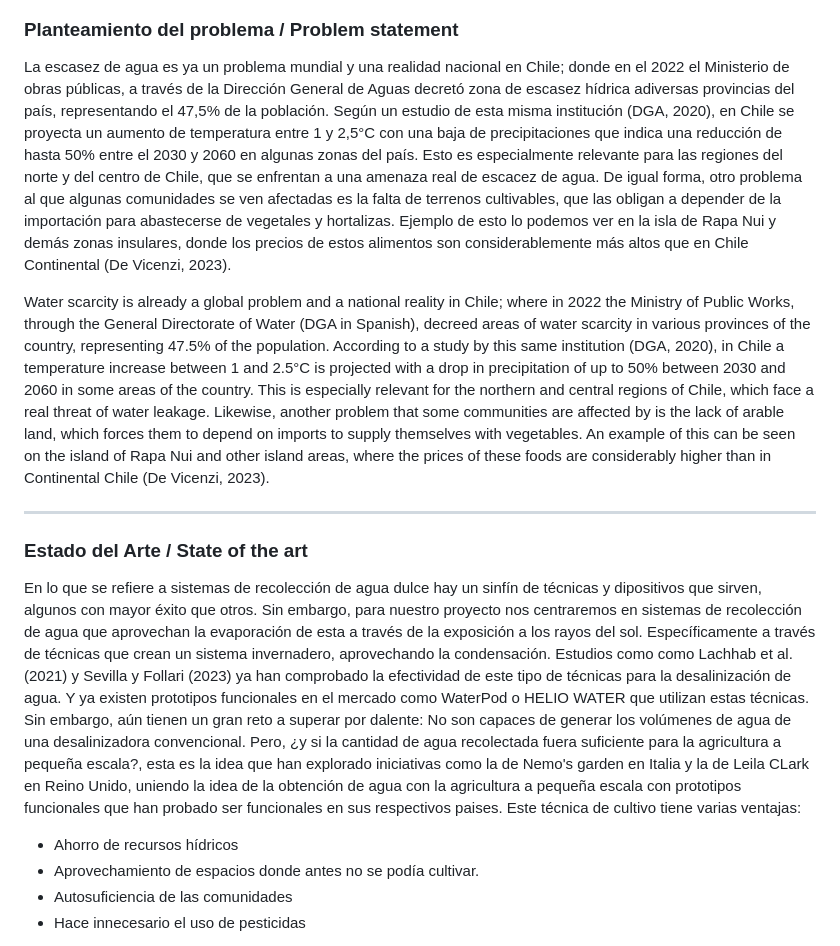
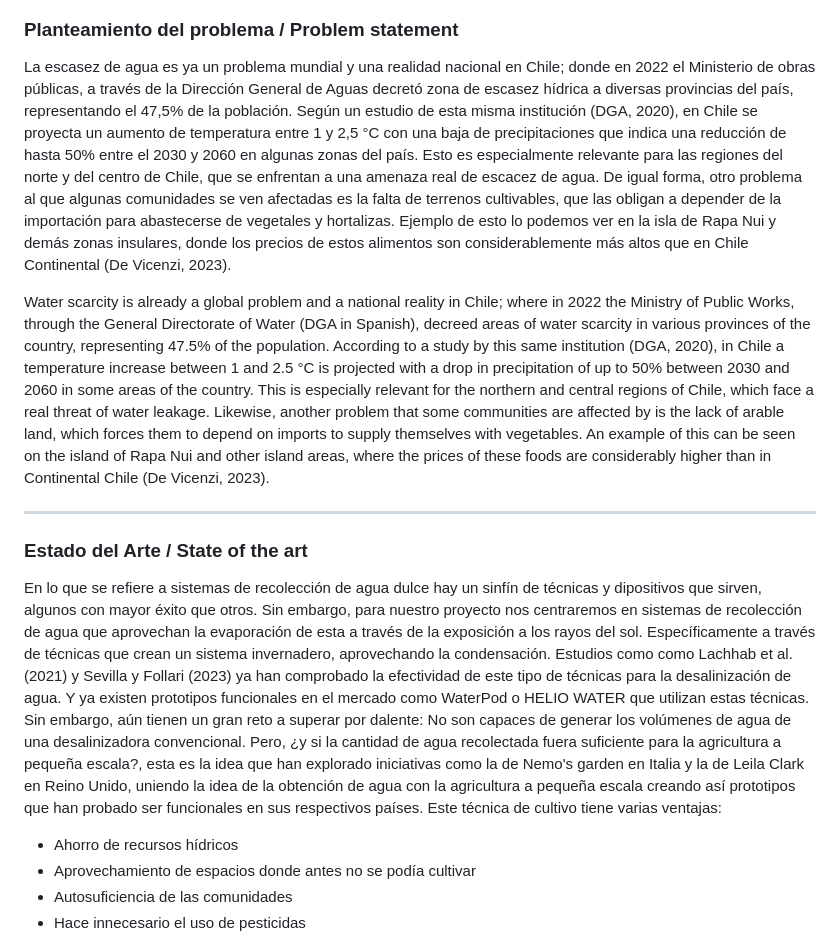
Before and after one commit to 787107847/prototipohuerto, a Markdown page: README.md, the part around one of its changes. GitHub-like rendering.

Commit message:
Update README.md
Corrección de errores ortográficos y de sintaxis.

```diff
--- a/README.md
+++ b/README.md
@@ -3,18 +3,18 @@
 
 ### Planteamiento del problema / Problem statement
 
-La escasez de agua es ya un problema mundial y una realidad nacional en Chile; donde en el 2022 el Ministerio de obras públicas, a través de la Dirección General de Aguas decretó zona de escasez hídrica adiversas provincias del país, representando el 47,5% de la población. Según un estudio de esta misma institución (DGA, 2020), en Chile se proyecta un aumento de temperatura entre 1 y 2,5°C con una baja de precipitaciones que indica una reducción de hasta 50% entre el 2030 y 2060 en algunas zonas del país. Esto es especialmente relevante para las regiones del norte y del centro de Chile, que se enfrentan a una amenaza real de escacez de agua. De igual forma, otro problema al que algunas comunidades se ven afectadas es la falta de terrenos cultivables, que las obligan a depender de la importación para abastecerse de vegetales y hortalizas. Ejemplo de esto lo podemos ver en la isla de Rapa Nui y demás zonas insulares, donde los precios de estos alimentos son considerablemente más altos que en Chile Continental (De Vicenzi, 2023).
+La escasez de agua es ya un problema mundial y una realidad nacional en Chile; donde en 2022 el Ministerio de obras públicas, a través de la Dirección General de Aguas decretó zona de escasez hídrica a diversas provincias del país, representando el 47,5% de la población. Según un estudio de esta misma institución (DGA, 2020), en Chile se proyecta un aumento de temperatura entre 1 y 2,5 °C con una baja de precipitaciones que indica una reducción de hasta 50% entre el 2030 y 2060 en algunas zonas del país. Esto es especialmente relevante para las regiones del norte y del centro de Chile, que se enfrentan a una amenaza real de escacez de agua. De igual forma, otro problema al que algunas comunidades se ven afectadas es la falta de terrenos cultivables, que las obligan a depender de la importación para abastecerse de vegetales y hortalizas. Ejemplo de esto lo podemos ver en la isla de Rapa Nui y demás zonas insulares, donde los precios de estos alimentos son considerablemente más altos que en Chile Continental (De Vicenzi, 2023).
 
-Water scarcity is already a global problem and a national reality in Chile; where in 2022 the Ministry of Public Works, through the General Directorate of Water (DGA in Spanish), decreed areas of water scarcity in various provinces of the country, representing 47.5% of the population. According to a study by this same institution (DGA, 2020), in Chile a temperature increase between 1 and 2.5°C is projected with a drop in precipitation of up to 50% between 2030 and 2060 in some areas of the country. This is especially relevant for the northern and central regions of Chile, which face a real threat of water leakage. Likewise, another problem that some communities are affected by is the lack of arable land, which forces them to depend on imports to supply themselves with vegetables. An example of this can be seen on the island of Rapa Nui and other island areas, where the prices of these foods are considerably higher than in Continental Chile (De Vicenzi, 2023).
+Water scarcity is already a global problem and a national reality in Chile; where in 2022 the Ministry of Public Works, through the General Directorate of Water (DGA in Spanish), decreed areas of water scarcity in various provinces of the country, representing 47.5% of the population. According to a study by this same institution (DGA, 2020), in Chile a temperature increase between 1 and 2.5 °C is projected with a drop in precipitation of up to 50% between 2030 and 2060 in some areas of the country. This is especially relevant for the northern and central regions of Chile, which face a real threat of water leakage. Likewise, another problem that some communities are affected by is the lack of arable land, which forces them to depend on imports to supply themselves with vegetables. An example of this can be seen on the island of Rapa Nui and other island areas, where the prices of these foods are considerably higher than in Continental Chile (De Vicenzi, 2023).
 
 ------
 
 ### Estado del Arte / State of the art
 
-En lo que se refiere a sistemas de recolección de agua dulce hay un sinfín de técnicas y dipositivos que sirven, algunos con mayor éxito que otros. Sin embargo, para nuestro proyecto nos centraremos en sistemas de recolección de agua que aprovechan la evaporación de esta a través de la exposición a los rayos del sol. Específicamente a través de técnicas que crean un sistema invernadero, aprovechando la condensación. Estudios como como Lachhab et al. (2021) y Sevilla y Follari (2023) ya han comprobado la efectividad de este tipo de técnicas para la desalinización de agua. Y ya existen prototipos funcionales en el mercado como WaterPod o HELIO WATER que utilizan estas técnicas. Sin embargo, aún tienen un gran reto a superar por dalente: No son capaces de generar los volúmenes de agua de una desalinizadora convencional. Pero, ¿y si la cantidad de agua recolectada fuera suficiente para la agricultura a pequeña escala?, esta es la idea que han explorado iniciativas como la de Nemo's garden en Italia y la de Leila CLark en Reino Unido, uniendo la idea de la obtención de agua con la agricultura a pequeña escala con prototipos funcionales que han probado ser funcionales en sus respectivos paises. Este técnica de cultivo tiene varias ventajas:
+En lo que se refiere a sistemas de recolección de agua dulce hay un sinfín de técnicas y dipositivos que sirven, algunos con mayor éxito que otros. Sin embargo, para nuestro proyecto nos centraremos en sistemas de recolección de agua que aprovechan la evaporación de esta a través de la exposición a los rayos del sol. Específicamente a través de técnicas que crean un sistema invernadero, aprovechando la condensación. Estudios como como Lachhab et al. (2021) y Sevilla y Follari (2023) ya han comprobado la efectividad de este tipo de técnicas para la desalinización de agua. Y ya existen prototipos funcionales en el mercado como WaterPod o HELIO WATER que utilizan estas técnicas. Sin embargo, aún tienen un gran reto a superar por dalente: No son capaces de generar los volúmenes de agua de una desalinizadora convencional. Pero, ¿y si la cantidad de agua recolectada fuera suficiente para la agricultura a pequeña escala?, esta es la idea que han explorado iniciativas como la de Nemo's garden en Italia y la de Leila Clark en Reino Unido, uniendo la idea de la obtención de agua con la agricultura a pequeña escala creando así prototipos que han probado ser funcionales en sus respectivos países. Este técnica de cultivo tiene varias ventajas:
 
 * Ahorro de recursos hídricos
-* Aprovechamiento de espacios donde antes no se podía cultivar.
+* Aprovechamiento de espacios donde antes no se podía cultivar
 * Autosuficiencia de las comunidades
 * Hace innecesario el uso de pesticidas
 
```
Also changed, not shown: other parts of README.md (+2 -2 lines).
